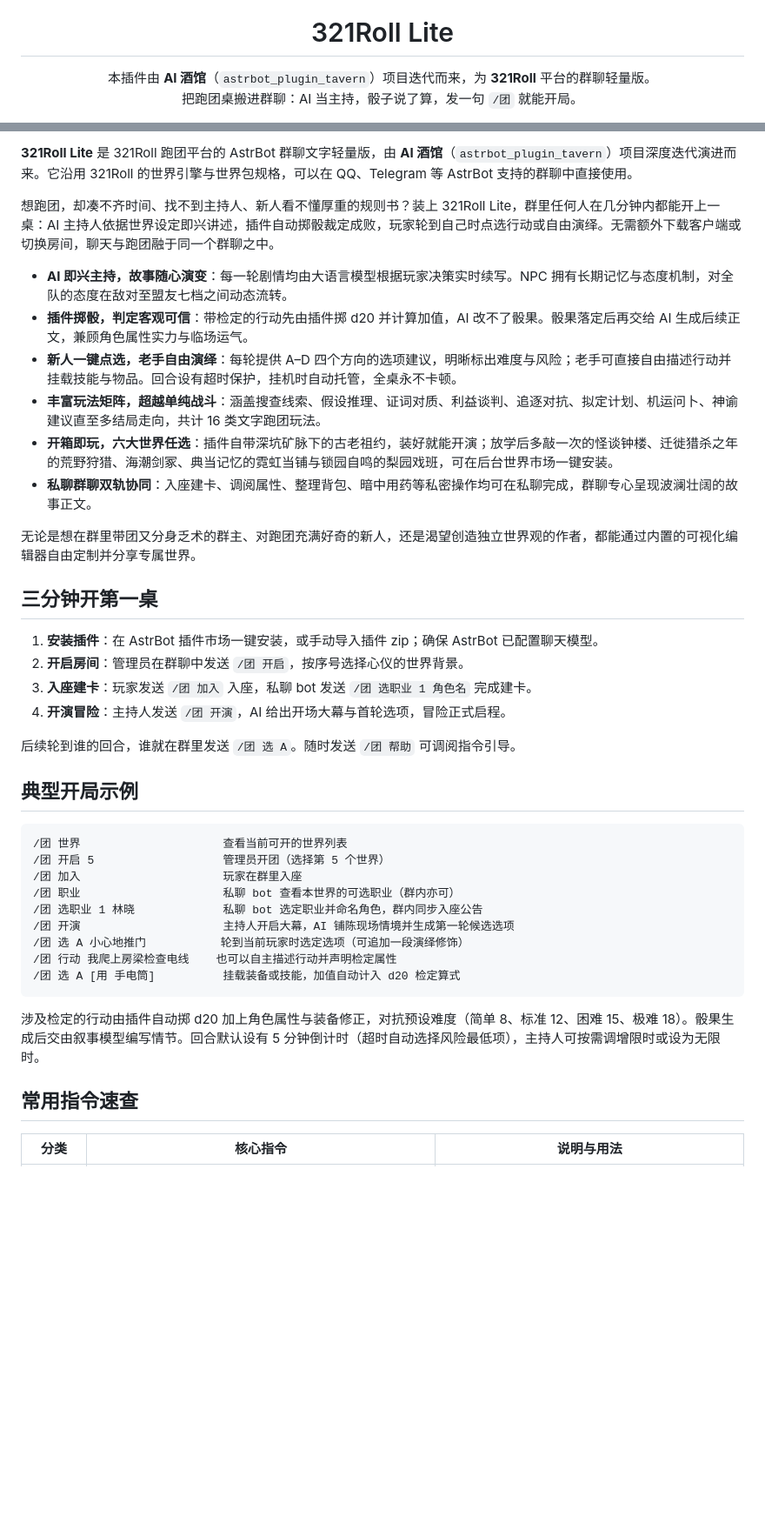
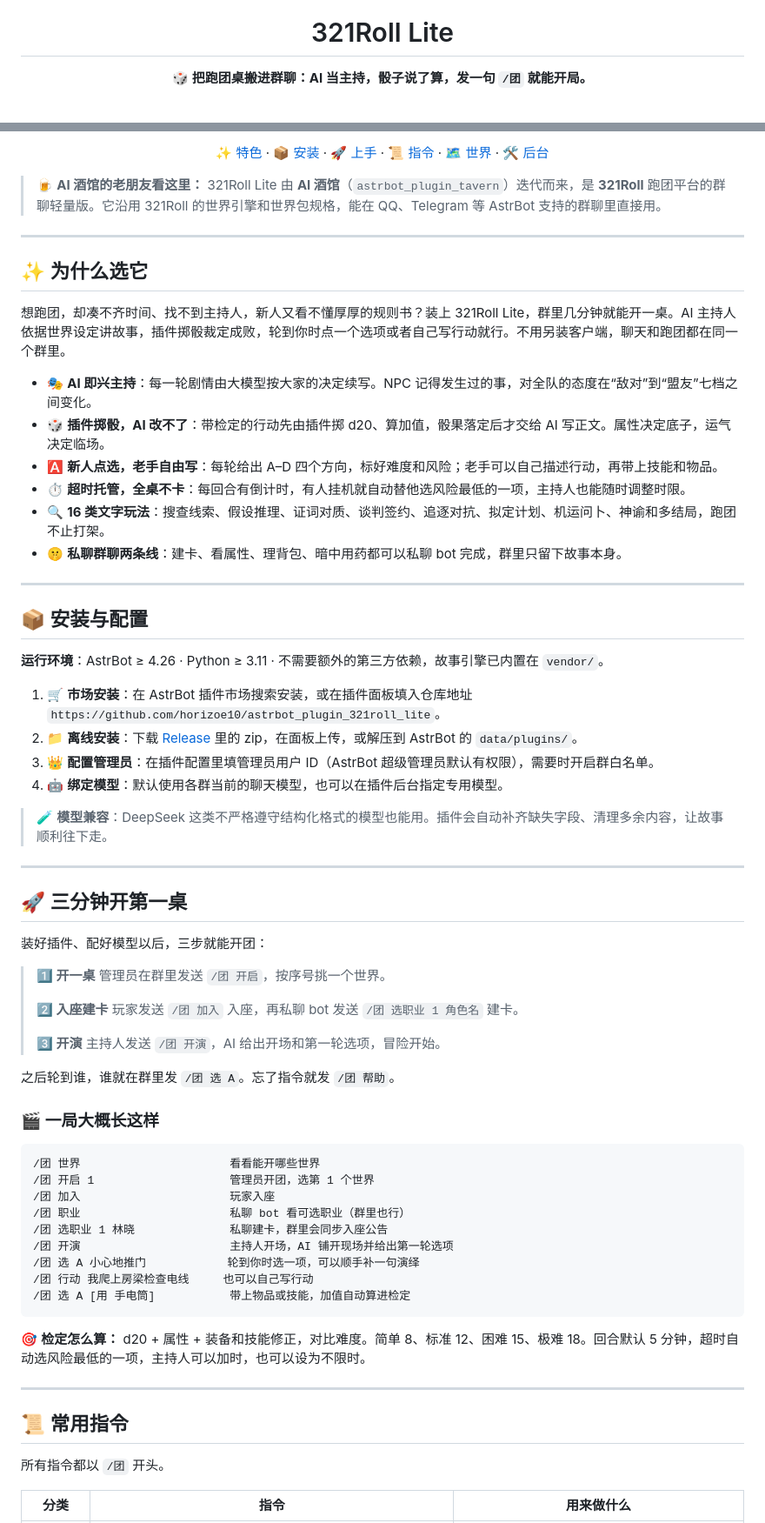
Before and after one commit to horizoe10/astrbot_plugin_321roll_lite, a Markdown page: README.md, 2 parts joined by grey strips. Shown at 87% size. GitHub-like rendering; blank space fills up the shorter version.

Commit message:
重新排版 README：加入 emoji 导航与分区，整理指令、世界和手册表格
- 顶部加入徽章与 emoji 导航，安装与配置移到特色之后
- 特色改为列表，指令、手册、世界改为带表头的表格，避免 AstrBot 说明窗口错列
- 上手步骤精简为开桌、建卡、开演三步，文字收紧

````diff
--- a/README.md
+++ b/README.md
@@ -6,7 +8,6 @@
 <h1 align="center">321Roll Lite</h1>
 
 <p align="center">
-  本插件由 <b>AI 酒馆</b>（<code>astrbot_plugin_tavern</code>）项目迭代而来，为 <b>321Roll</b> 平台的群聊轻量版。<br />
-  把跑团桌搬进群聊：AI 当主持，骰子说了算，发一句 <code>/团</code> 就能开局。
+  <b>🎲 把跑团桌搬进群聊：AI 当主持，骰子说了算，发一句 <code>/团</code> 就能开局。</b>
 </p>
 
@@ -14,43 +20,76 @@
 
-**321Roll Lite** 是 321Roll 跑团平台的 AstrBot 群聊文字轻量版，由 **AI 酒馆**（`astrbot_plugin_tavern`）项目深度迭代演进而来。它沿用 321Roll 的世界引擎与世界包规格，可以在 QQ、Telegram 等 AstrBot 支持的群聊中直接使用。
+<p align="center">
+  <a href="#-为什么选它">✨ 特色</a> ·
+  <a href="#-安装与配置">📦 安装</a> ·
+  <a href="#-三分钟开第一桌">🚀 上手</a> ·
+  <a href="#-常用指令">📜 指令</a> ·
+  <a href="#-六个世界">🗺️ 世界</a> ·
+  <a href="#-管理后台">🛠️ 后台</a>
+</p>
 
-想跑团，却凑不齐时间、找不到主持人、新人看不懂厚重的规则书？装上 321Roll Lite，群里任何人在几分钟内都能开上一桌：AI 主持人依据世界设定即兴讲述，插件自动掷骰裁定成败，玩家轮到自己时点选行动或自由演绎。无需额外下载客户端或切换房间，聊天与跑团融于同一个群聊之中。
+> 🍺 **AI 酒馆的老朋友看这里：** 321Roll Lite 由 **AI 酒馆**（`astrbot_plugin_tavern`）迭代而来，是 **321Roll** 跑团平台的群聊轻量版。它沿用 321Roll 的世界引擎和世界包规格，能在 QQ、Telegram 等 AstrBot 支持的群聊里直接用。
 
-- **AI 即兴主持，故事随心演变**：每一轮剧情均由大语言模型根据玩家决策实时续写。NPC 拥有长期记忆与态度机制，对全队的态度在敌对至盟友七档之间动态流转。
-- **插件掷骰，判定客观可信**：带检定的行动先由插件掷 d20 并计算加值，AI 改不了骰果。骰果落定后再交给 AI 生成后续正文，兼顾角色属性实力与临场运气。
-- **新人一键点选，老手自由演绎**：每轮提供 A–D 四个方向的选项建议，明晰标出难度与风险；老手可直接自由描述行动并挂载技能与物品。回合设有超时保护，挂机时自动托管，全桌永不卡顿。
-- **丰富玩法矩阵，超越单纯战斗**：涵盖搜查线索、假设推理、证词对质、利益谈判、追逐对抗、拟定计划、机运问卜、神谕建议直至多结局走向，共计 16 类文字跑团玩法。
-- **开箱即玩，六大世界任选**：插件自带深坑矿脉下的古老祖约，装好就能开演；放学后多敲一次的怪谈钟楼、迁徙猎杀之年的荒野狩猎、海潮剑冢、典当记忆的霓虹当铺与锁园自鸣的梨园戏班，可在后台世界市场一键安装。
-- **私聊群聊双轨协同**：入座建卡、调阅属性、整理背包、暗中用药等私密操作均可在私聊完成，群聊专心呈现波澜壮阔的故事正文。
+---
 
-无论是想在群里带团又分身乏术的群主、对跑团充满好奇的新人，还是渴望创造独立世界观的作者，都能通过内置的可视化编辑器自由定制并分享专属世界。
+## ✨ 为什么选它
 
-## 三分钟开第一桌
+想跑团，却凑不齐时间、找不到主持人，新人又看不懂厚厚的规则书？装上 321Roll Lite，群里几分钟就能开一桌。AI 主持人依据世界设定讲故事，插件掷骰裁定成败，轮到你时点一个选项或者自己写行动就行。不用另装客户端，聊天和跑团都在同一个群里。
 
-1. **安装插件**：在 AstrBot 插件市场一键安装，或手动导入插件 zip；确保 AstrBot 已配置聊天模型。
-2. **开启房间**：管理员在群聊中发送 `/团 开启`，按序号选择心仪的世界背景。
-3. **入座建卡**：玩家发送 `/团 加入` 入座，私聊 bot 发送 `/团 选职业 1 角色名` 完成建卡。
-4. **开演冒险**：主持人发送 `/团 开演`，AI 给出开场大幕与首轮选项，冒险正式启程。
+- 🎭 **AI 即兴主持**：每一轮剧情由大模型按大家的决定续写。NPC 记得发生过的事，对全队的态度在“敌对”到“盟友”七档之间变化。
+- 🎲 **插件掷骰，AI 改不了**：带检定的行动先由插件掷 d20、算加值，骰果落定后才交给 AI 写正文。属性决定底子，运气决定临场。
+- 🅰️ **新人点选，老手自由写**：每轮给出 A–D 四个方向，标好难度和风险；老手可以自己描述行动，再带上技能和物品。
+- ⏱️ **超时托管，全桌不卡**：每回合有倒计时，有人挂机就自动替他选风险最低的一项，主持人也能随时调整时限。
+- 🔍 **16 类文字玩法**：搜查线索、假设推理、证词对质、谈判签约、追逐对抗、拟定计划、机运问卜、神谕和多结局，跑团不止打架。
+- 🤫 **私聊群聊两条线**：建卡、看属性、理背包、暗中用药都可以私聊 bot 完成，群里只留下故事本身。
 
-后续轮到谁的回合，谁就在群里发送 `/团 选 A`。随时发送 `/团 帮助` 可调阅指令引导。
+---
 
-## 典型开局示例
+## 📦 安装与配置
+
+**运行环境**：AstrBot ≥ 4.26 · Python ≥ 3.11 · 不需要额外的第三方依赖，故事引擎已内置在 `vendor/`。
+
+1. 🛒 **市场安装**：在 AstrBot 插件市场搜索安装，或在插件面板填入仓库地址 `https://github.com/horizoe10/astrbot_plugin_321roll_lite`。
+2. 📁 **离线安装**：下载 [Release](https://github.com/horizoe10/astrbot_plugin_321roll_lite/releases) 里的 zip，在面板上传，或解压到 AstrBot 的 `data/plugins/`。
+3. 👑 **配置管理员**：在插件配置里填管理员用户 ID（AstrBot 超级管理员默认有权限），需要时开启群白名单。
+4. 🤖 **绑定模型**：默认使用各群当前的聊天模型，也可以在插件后台指定专用模型。
+
+> 🧪 **模型兼容**：DeepSeek 这类不严格遵守结构化格式的模型也能用。插件会自动补齐缺失字段、清理多余内容，让故事顺利往下走。
+
+---
+
+## 🚀 三分钟开第一桌
+
+装好插件、配好模型以后，三步就能开团：
+
+> **1️⃣ 开一桌** 管理员在群里发送 `/团 开启`，按序号挑一个世界。
+>
+> **2️⃣ 入座建卡** 玩家发送 `/团 加入` 入座，再私聊 bot 发送 `/团 选职业 1 角色名` 建卡。
+>
+> **3️⃣ 开演** 主持人发送 `/团 开演`，AI 给出开场和第一轮选项，冒险开始。
+
+之后轮到谁，谁就在群里发 `/团 选 A`。忘了指令就发 `/团 帮助`。
+
+### 🎬 一局大概长这样
 
 ```text
-/团 世界                     查看当前可开的世界列表
-/团 开启 5                   管理员开团（选择第 5 个世界）
-/团 加入                     玩家在群里入座
-/团 职业                     私聊 bot 查看本世界的可选职业（群内亦可）
-/团 选职业 1 林晓             私聊 bot 选定职业并命名角色，群内同步入座公告
-/团 开演                     主持人开启大幕，AI 铺陈现场情境并生成第一轮候选选项
-/团 选 A 小心地推门           轮到当前玩家时选定选项（可追加一段演绎修饰）
-/团 行动 我爬上房梁检查电线    也可以自主描述行动并声明检定属性
-/团 选 A [用 手电筒]          挂载装备或技能，加值自动计入 d20 检定算式
+/团 世界                      看看能开哪些世界
+/团 开启 1                    管理员开团，选第 1 个世界
+/团 加入                      玩家入座
+/团 职业                      私聊 bot 看可选职业（群里也行）
+/团 选职业 1 林晓              私聊建卡，群里会同步入座公告
+/团 开演                      主持人开场，AI 铺开现场并给出第一轮选项
+/团 选 A 小心地推门            轮到你时选一项，可以顺手补一句演绎
+/团 行动 我爬上房梁检查电线     也可以自己写行动
+/团 选 A [用 手电筒]           带上物品或技能，加值自动算进检定
 ```
 
-涉及检定的行动由插件自动掷 d20 加上角色属性与装备修正，对抗预设难度（简单 8、标准 12、困难 15、极难 18）。骰果生成后交由叙事模型编写情节。回合默认设有 5 分钟倒计时（超时自动选择风险最低项），主持人可按需调增限时或设为无限时。
+🎯 **检定怎么算：** d20 + 属性 + 装备和技能修正，对比难度。简单 8、标准 12、困难 15、极难 18。回合默认 5 分钟，超时自动选风险最低的一项，主持人可以加时，也可以设为不限时。
 
-## 常用指令速查
+---
 
-| 分类 | 核心指令 | 说明与用法 |
+## 📜 常用指令
+
+所有指令都以 `/团` 开头。
+
+| 分类 | 指令 | 用来做什么 |
 |---|---|---|
````
Also changed, not shown: other parts of README.md (+68 -65 lines).
